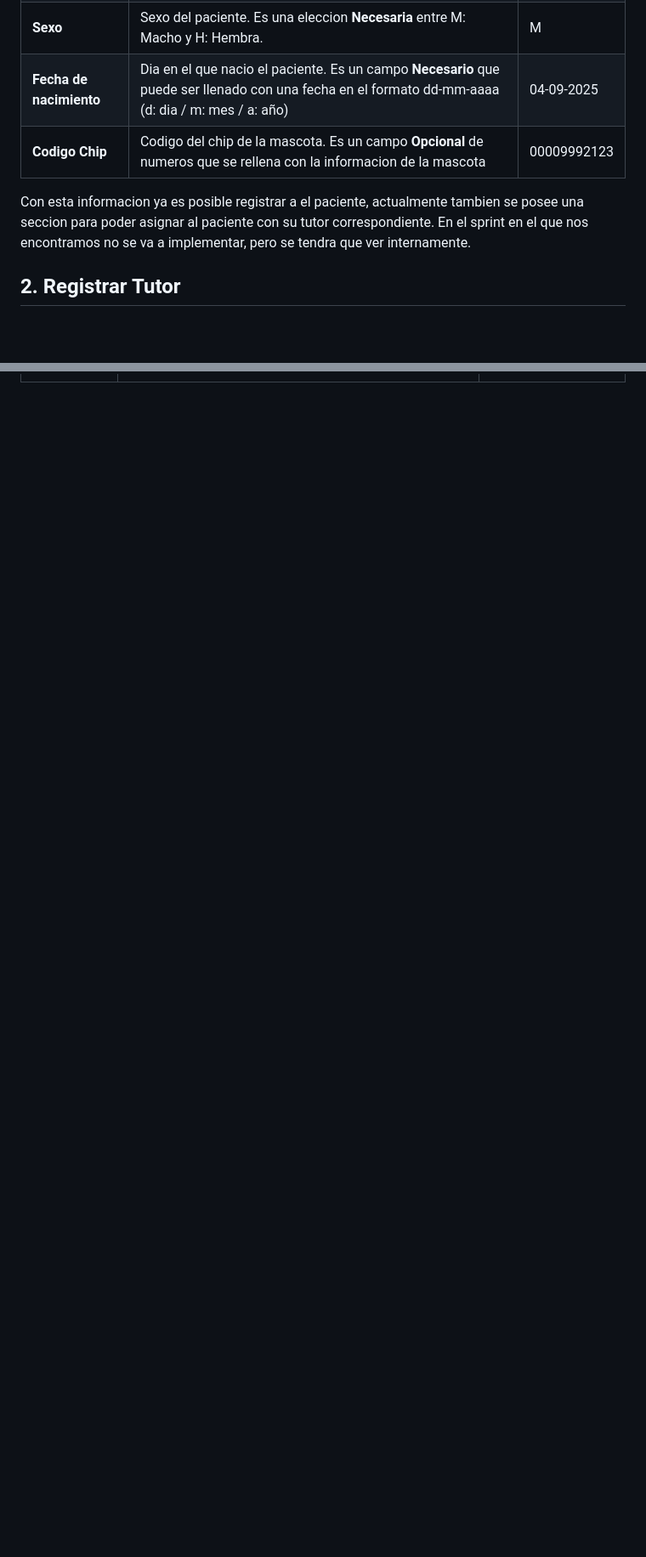
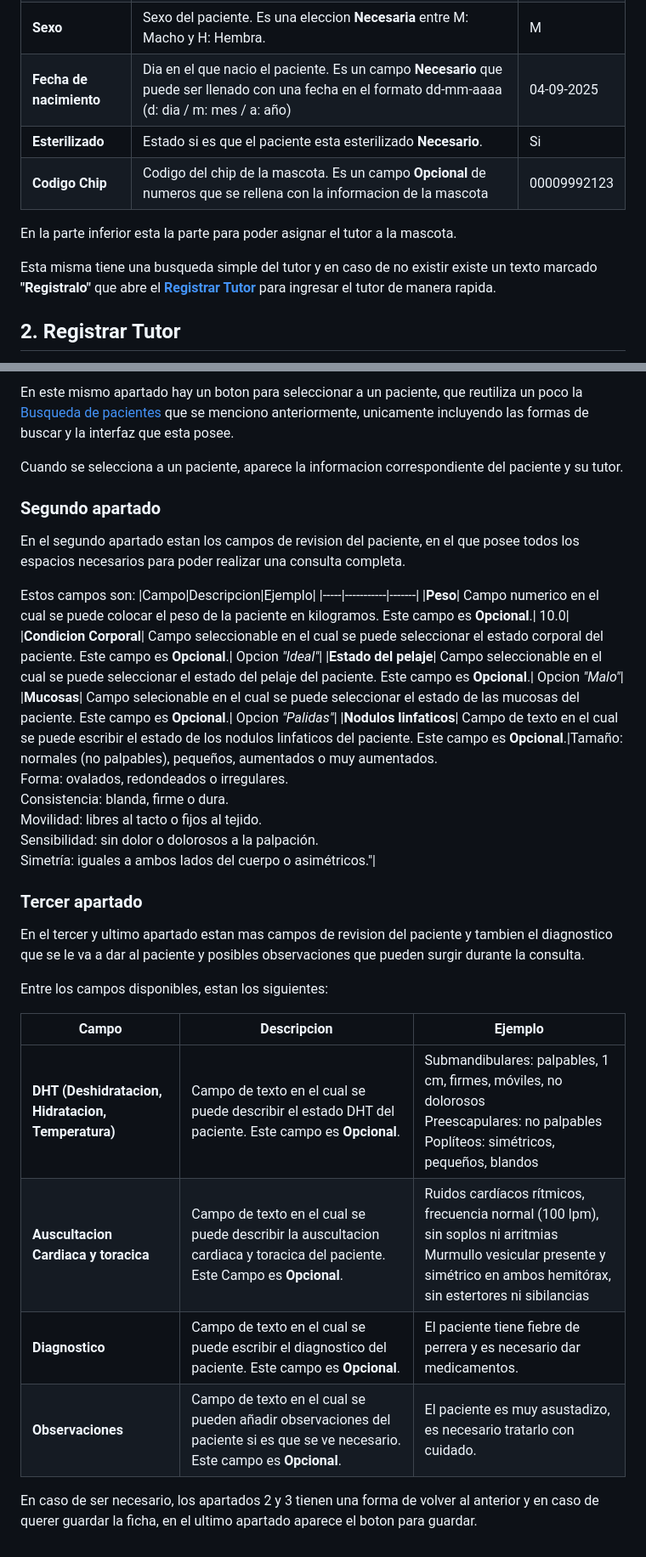
Before and after one commit to Paw-Solutions/GoVet, a Markdown page: Manual_Usuario.md, 2 parts joined by grey strips. Shown at 85% size. Drawn GitHub-style; blank space fills up the shorter version.

```diff
--- a/Manual_Usuario.md
+++ b/Manual_Usuario.md
@@ -38,9 +50,12 @@ Estos campos son:
 |**Color**| Color de pelaje o piel del paciente. Es un campo **Necesario** de texto, el cual se puede rellenar con cualquier color o  grupo de colores tenga el paciente. | Blanco y cafe|
 |**Sexo**| Sexo del paciente. Es una eleccion **Necesaria** entre M: Macho y H: Hembra.| M|
 |**Fecha de nacimiento**|Dia en el que nacio el paciente. Es un campo **Necesario** que puede ser llenado con una fecha en el formato dd-mm-aaaa (d: dia / m: mes / a: año) | 04-09-2025|
+|**Esterilizado**| Estado si es que el paciente esta esterilizado **Necesario**.| Si|
 |**Codigo Chip**| Codigo del chip de la mascota. Es un campo **Opcional** de numeros que se rellena con la informacion de la mascota | 00009992123|
 
-Con esta informacion ya es posible registrar a el paciente, actualmente tambien se posee una seccion para poder asignar al paciente con su tutor correspondiente. En el sprint en el que nos encontramos no se va a implementar, pero se tendra que ver internamente.
+En la parte inferior esta la parte para poder asignar el tutor a la mascota.
+
+Esta misma tiene una busqueda simple del tutor y en caso de no existir existe un texto marcado **"Registralo"** que abre el [**Registrar Tutor**](#2-registrar-tutor) para ingresar el tutor de manera rapida.
 
 ## 2. Registrar Tutor
 
@@ -61,0 +119,29 @@ Estos campos son:
+En este mismo apartado hay un boton para seleccionar a un paciente, que reutiliza un poco la [Busqueda de pacientes](#busqueda-de-pacientes) que se menciono anteriormente, unicamente incluyendo las formas de buscar y la interfaz que esta posee.
+
+Cuando se selecciona a un paciente, aparece la informacion correspondiente del paciente y su tutor.
+
+### Segundo apartado
+En el segundo apartado estan los campos de revision del paciente, en el que posee todos los espacios necesarios para poder realizar una consulta completa.
+
+Estos campos son:
+|Campo|Descripcion|Ejemplo|
+|-----|-----------|-------|
+|**Peso**| Campo numerico en el cual se puede colocar el peso de la paciente en kilogramos. Este campo es **Opcional**.| 10.0|
+|**Condicion Corporal**| Campo seleccionable en el cual se puede seleccionar el estado corporal del paciente. Este campo es **Opcional**.| Opcion *"Ideal"*|
+|**Estado del pelaje**| Campo seleccionable en el cual se puede seleccionar el estado del pelaje del paciente. Este campo es **Opcional**.| Opcion *"Malo"*|
+|**Mucosas**| Campo selecionable en el cual se puede seleccionar el estado de las mucosas del paciente. Este campo es **Opcional**.| Opcion *"Palidas"*|
+|**Nodulos linfaticos**| Campo de texto en el cual se puede escribir el estado de los nodulos linfaticos del paciente. Este campo es **Opcional**.|Tamaño: normales (no palpables), pequeños, aumentados o muy aumentados.<br> Forma: ovalados, redondeados o irregulares.<br> Consistencia: blanda, firme o dura.<br> Movilidad: libres al tacto o fijos al tejido.<br> Sensibilidad: sin dolor o dolorosos a la palpación. <br>Simetría: iguales a ambos lados del cuerpo o asimétricos."|
+
+### Tercer apartado
+En el tercer y ultimo apartado estan mas campos de revision del paciente y tambien el diagnostico que se le va a dar al paciente y posibles observaciones que pueden surgir durante la consulta.
+
+Entre los campos disponibles, estan los siguientes:
+
+|Campo|Descripcion|Ejemplo|
+|-----|-----------|-------|
+|**DHT (Deshidratacion, Hidratacion, Temperatura)**| Campo de texto en el cual se puede describir el estado DHT del paciente. Este campo es **Opcional**.| Submandibulares: palpables, 1 cm, firmes, móviles, no dolorosos <br> Preescapulares: no palpables <br> Poplíteos: simétricos, pequeños, blandos |
+|**Auscultacion Cardiaca y toracica**|Campo de texto en el cual se puede describir la auscultacion cardiaca y toracica del paciente. Este Campo es **Opcional**.|Ruidos cardíacos rítmicos, frecuencia normal (100 lpm), sin soplos ni arritmias <br> Murmullo vesicular presente y simétrico en ambos hemitórax, sin estertores ni sibilancias |
+|**Diagnostico**|Campo de texto en el cual se puede escribir el diagnostico del paciente. Este campo es **Opcional**.| El paciente tiene fiebre de perrera y es necesario dar medicamentos.|
+|**Observaciones**|Campo de texto en el cual se pueden añadir observaciones del paciente si es que se ve necesario. Este campo es **Opcional**.| El paciente es muy asustadizo, es necesario tratarlo con cuidado.|
+
+En caso de ser necesario, los apartados 2 y 3 tienen una forma de volver al anterior y en caso de querer guardar la ficha, en el ultimo apartado aparece el boton para guardar.
```
Also changed, not shown: other parts of Manual_Usuario.md (+61 -7 lines).
